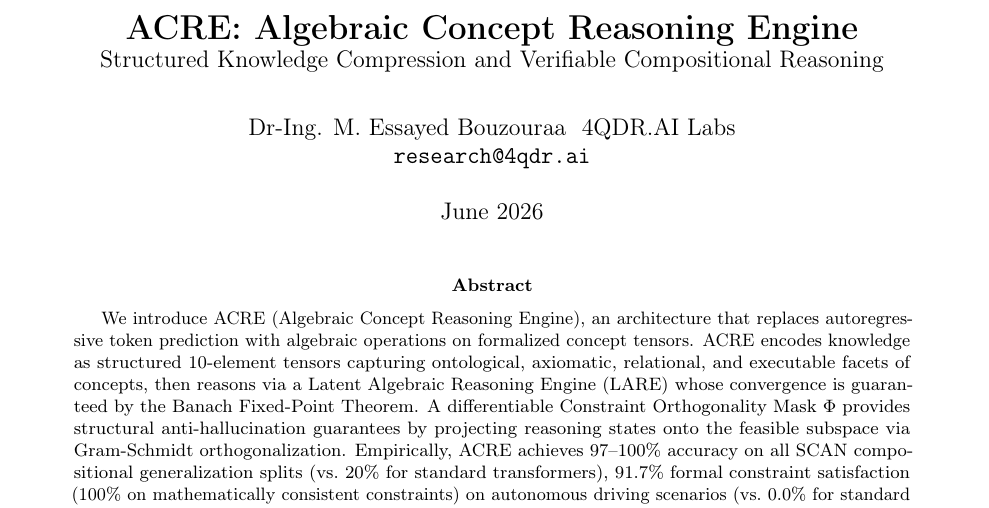
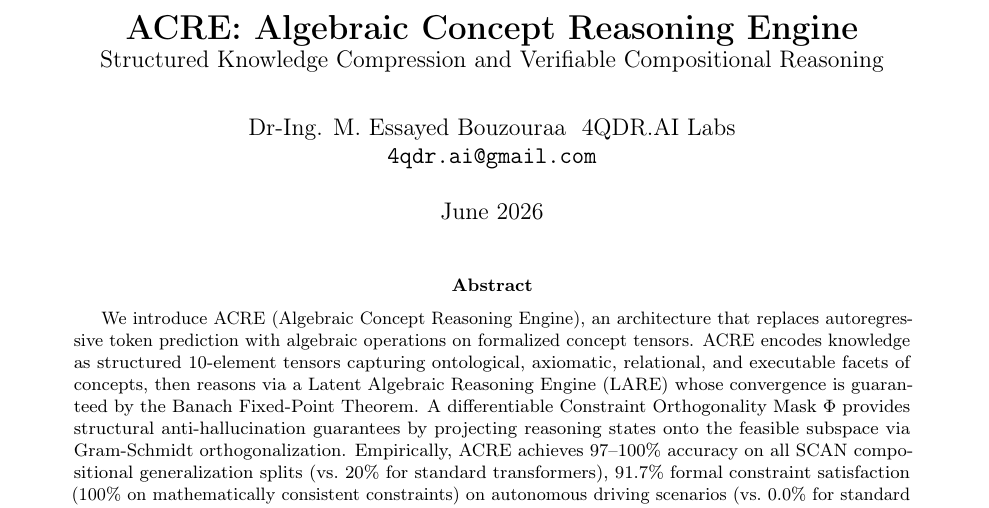
Before and after one commit to 4qdrai/ACRE, a LaTeX paper (docs/scientific_paper.tex): part of page 1 of 13, cut so that both start at the same text. Compiled offline with pdfLaTeX.

Commit message:
docs: globally update email to 4qdr.ai@gmail.com and fix ACRE LaTeX rendering bugs

```diff
--- a/docs/scientific_paper.tex
+++ b/docs/scientific_paper.tex
@@ -56,7 +56,7 @@
 
 \author{
   Dr-Ing. M. Essayed Bouzouraa \ 4QDR.AI Labs\\
-  \texttt{research@4qdr.ai}
+  \texttt{4qdr.ai@gmail.com}
 }
 
 \date{June 2026}
```
Also changed, not shown: pyproject.toml (+1 -1 lines), docs/scientific_paper.pdf, 2 other files.
